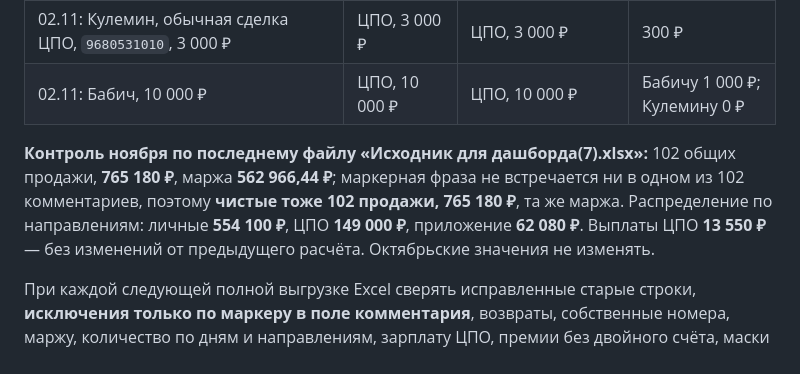
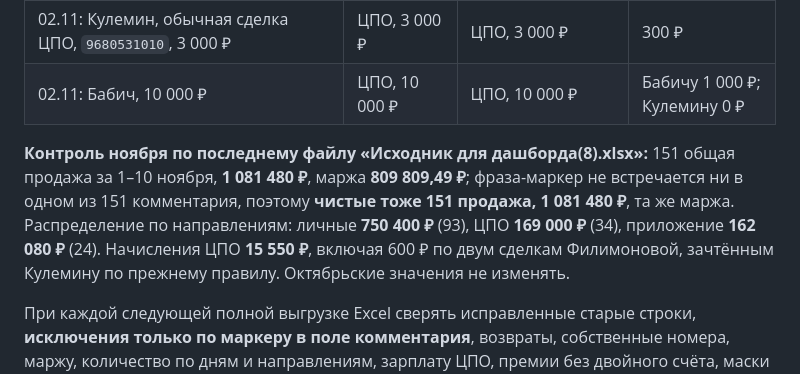
Before and after one commit to eremin2024-web/sales-dashboard, a Markdown page: README.md, the part around the change. GitHub-like rendering.

Commit message:
Update November dashboard checkpoint to 151 records through Nov 10 without changing October or CPO rules

```diff
--- a/README.md
+++ b/README.md
@@ -41,6 +41,6 @@
 | 02.11: Кулемин, обычная сделка ЦПО, `9680531010`, 3 000 ₽ | ЦПО, 3 000 ₽ | ЦПО, 3 000 ₽ | 300 ₽ |
 | 02.11: Бабич, 10 000 ₽ | ЦПО, 10 000 ₽ | ЦПО, 10 000 ₽ | Бабичу 1 000 ₽; Кулемину 0 ₽ |
 
-**Контроль ноября по последнему файлу «Исходник для дашборда(7).xlsx»:** 102 общих продажи, **765 180 ₽**, маржа **562 966,44 ₽**; маркерная фраза не встречается ни в одном из 102 комментариев, поэтому **чистые тоже 102 продажи, 765 180 ₽**, та же маржа. Распределение по направлениям: личные **554 100 ₽**, ЦПО **149 000 ₽**, приложение **62 080 ₽**. Выплаты ЦПО **13 550 ₽** — без изменений от предыдущего расчёта. Октябрьские значения не изменять.
+**Контроль ноября по последнему файлу «Исходник для дашборда(8).xlsx»:** 151 общая продажа за 1–10 ноября, **1 081 480 ₽**, маржа **809 809,49 ₽**; фраза-маркер не встречается ни в одном из 151 комментария, поэтому **чистые тоже 151 продажа, 1 081 480 ₽**, та же маржа. Распределение по направлениям: личные **750 400 ₽** (93), ЦПО **169 000 ₽** (34), приложение **162 080 ₽** (24). Начисления ЦПО **15 550 ₽**, включая 600 ₽ по двум сделкам Филимоновой, зачтённым Кулемину по прежнему правилу. Октябрьские значения не изменять.
 
 При каждой следующей полной выгрузке Excel сверять исправленные старые строки, **исключения только по маркеру в поле комментария**, возвраты, собственные номера, маржу, количество по дням и направлениям, зарплату ЦПО, премии без двойного счёта, маски и партнёров. Если контрольная сверка не сошлась — не публиковать непроверенные цифры.
```
